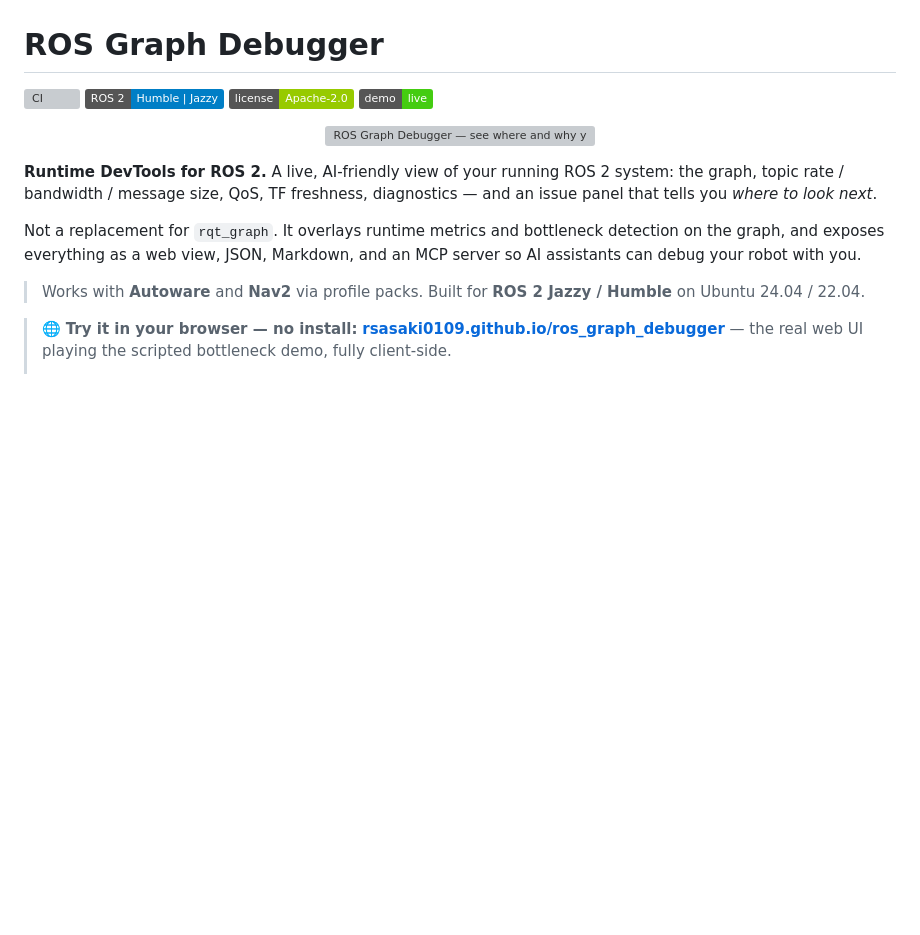
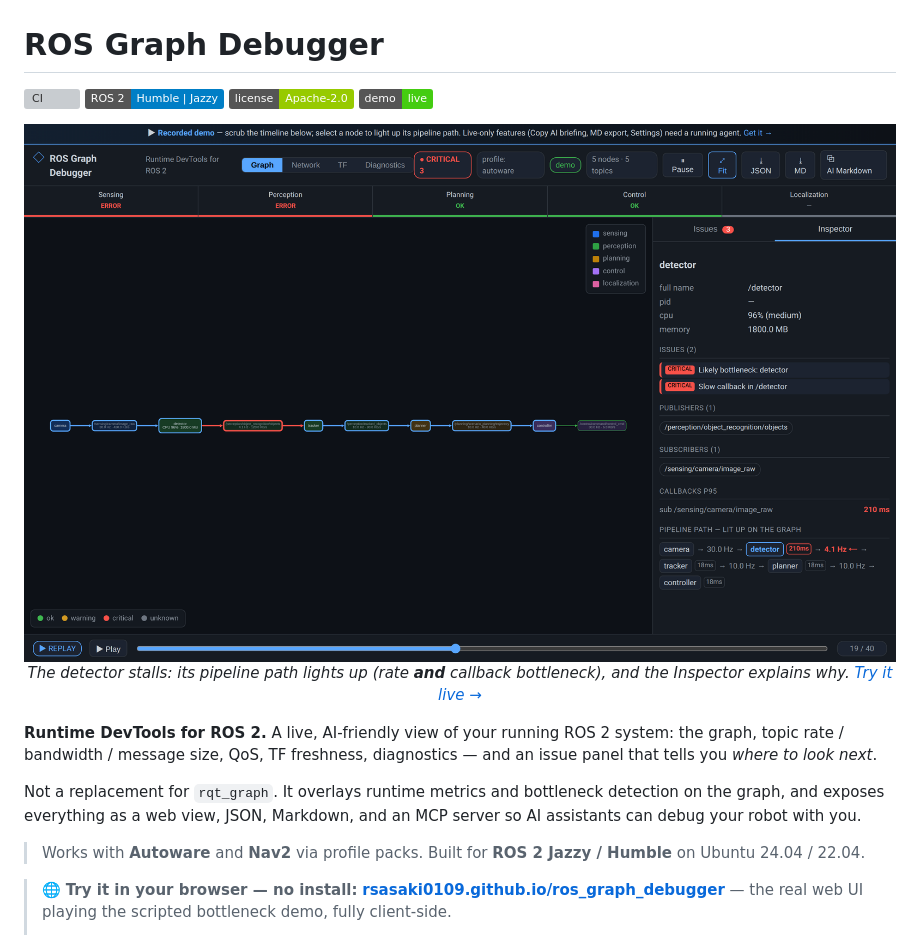
Before and after one commit to rsasaki0109/ros_graph_debugger, a Markdown page: README.md, the part around the change. Drawn GitHub-style; pictures changed too: docs/img/screenshot-graph.png (added); badges without logos; blank space fills up the shorter version; grey boxes are pictures that could not be loaded.

Commit message:
docs: real UI screenshots from the live demo
Captured the actual rendered web UI (playwright + chromium against the static
demo) at the stalled frame with the detector selected — the pipeline path lit
up on the graph and the Inspector showing the bottleneck, the slow callback,
callback p95, and the path. README hero is now this real screenshot (the SVG
card stays as the OG/social image); a Network-view shot is in docs/img too.

```diff
--- a/README.md
+++ b/README.md
@@ -7,8 +7,10 @@
 
 <p align="center">
   <a href="https://rsasaki0109.github.io/ros_graph_debugger/">
-    <img src="ros_graph_debugger/web/social-card.svg" alt="ROS Graph Debugger — see where and why your pipeline is slow" width="820">
+    <img src="docs/img/screenshot-graph.png" alt="ROS Graph Debugger — the detector node lit up on its pipeline path, with the Inspector showing its bottleneck, slow callback, and callback p95" width="900">
   </a>
+  <br/>
+  <em>The detector stalls: its pipeline path lights up (rate <b>and</b> callback bottleneck), and the Inspector explains why. <a href="https://rsasaki0109.github.io/ros_graph_debugger/">Try it live →</a></em>
 </p>
 
 **Runtime DevTools for ROS 2.** A live, AI-friendly view of your running ROS 2
```
Also changed, not shown: docs/img/screenshot-network.png (added).
